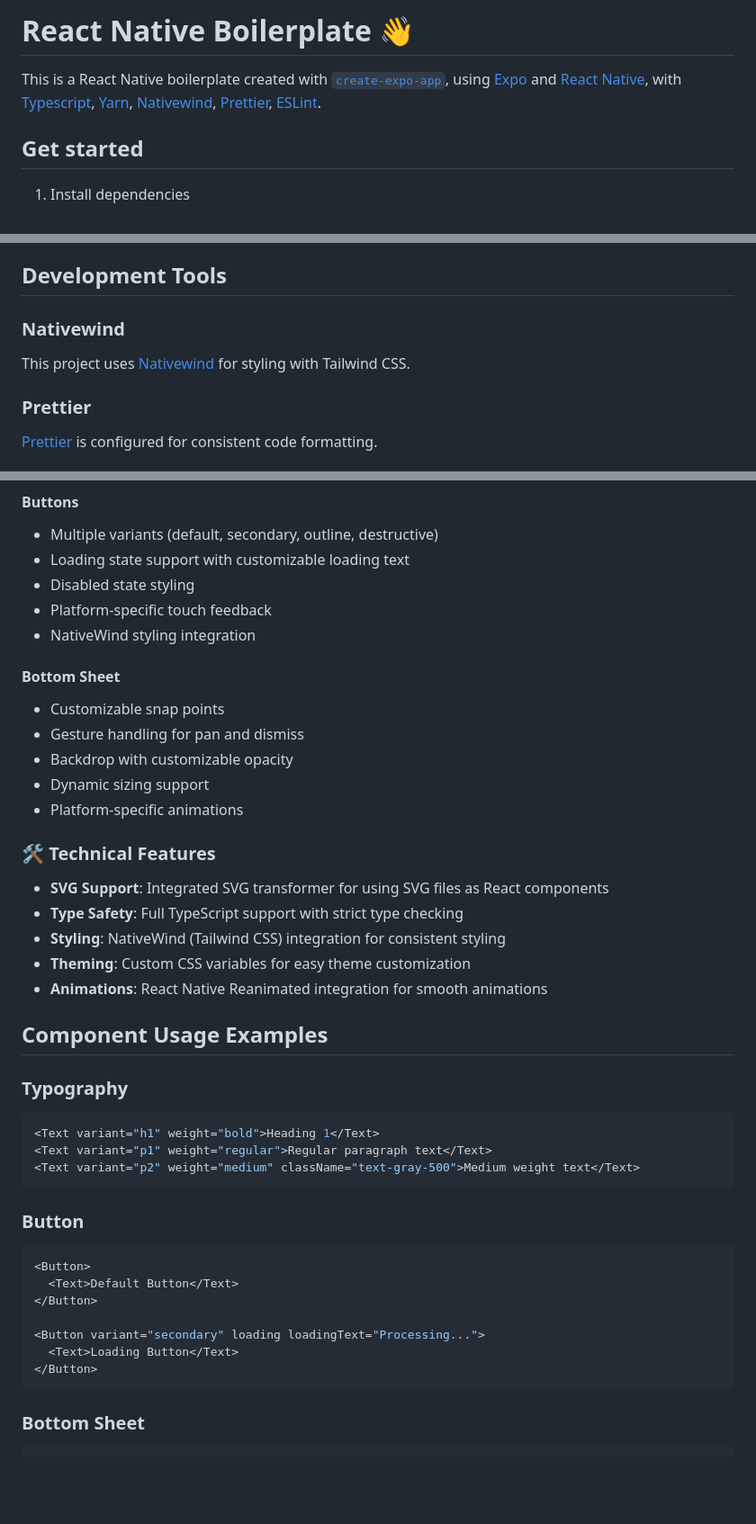
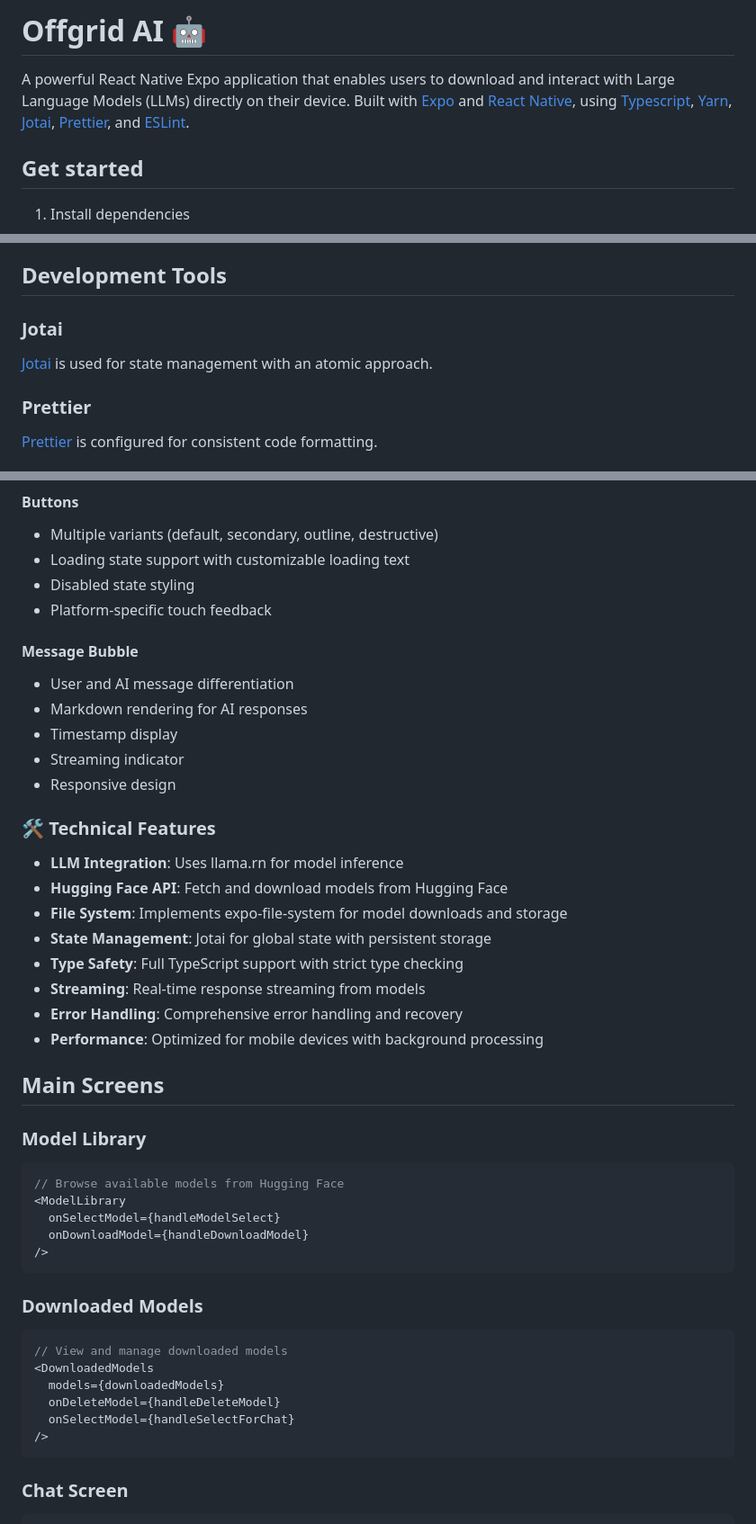
Before and after one commit to Talha-Farrukh/local-ai-chat, a Markdown page: README.md, 3 parts joined by grey strips. Shown at 90% size. Rendered like a GitHub page; blank space fills up the shorter version.

````diff
--- a/README.md
+++ b/README.md
@@ -1,6 +1,6 @@
-# React Native Boilerplate 👋
+# Offgrid AI 🤖
 
-This is a React Native boilerplate created with [`create-expo-app`](https://www.npmjs.com/package/create-expo-app), using [Expo](https://expo.dev) and [React Native](https://reactnative.dev), with [Typescript](https://www.typescriptlang.org/), [Yarn](https://yarnpkg.com/), [Nativewind](https://www.nativewind.dev/), [Prettier](https://prettier.io/), [ESLint](https://eslint.org/).
+A powerful React Native Expo application that enables users to download and interact with Large Language Models (LLMs) directly on their device. Built with [Expo](https://expo.dev) and [React Native](https://reactnative.dev), using [Typescript](https://www.typescriptlang.org/), [Yarn](https://yarnpkg.com/), [Jotai](https://jotai.org/), [Prettier](https://prettier.io/), and [ESLint](https://eslint.org/).
 
 ## Get started
 
@@ -25,9 +25,9 @@ In the output, you'll find options to open the app in a
 
 ## Development Tools
 
-### Nativewind
+### Jotai
 
-This project uses [Nativewind](https://www.nativewind.dev/) for styling with Tailwind CSS.
+[Jotai](https://jotai.org/) is used for state management with an atomic approach.
 
 ### Prettier
 
@@ -71,46 +100,49 @@ The boilerplate includes a set of pre-built, customizable UI components:
 - Loading state support with customizable loading text
 - Disabled state styling
 - Platform-specific touch feedback
-- NativeWind styling integration
 
-#### Bottom Sheet
+#### Message Bubble
 
-- Customizable snap points
-- Gesture handling for pan and dismiss
-- Backdrop with customizable opacity
-- Dynamic sizing support
-- Platform-specific animations
+- User and AI message differentiation
+- Markdown rendering for AI responses
+- Timestamp display
+- Streaming indicator
+- Responsive design
 
 ### 🛠 Technical Features
 
-- **SVG Support**: Integrated SVG transformer for using SVG files as React components
+- **LLM Integration**: Uses llama.rn for model inference
+- **Hugging Face API**: Fetch and download models from Hugging Face
+- **File System**: Implements expo-file-system for model downloads and storage
+- **State Management**: Jotai for global state with persistent storage
 - **Type Safety**: Full TypeScript support with strict type checking
-- **Styling**: NativeWind (Tailwind CSS) integration for consistent styling
-- **Theming**: Custom CSS variables for easy theme customization
-- **Animations**: React Native Reanimated integration for smooth animations
+- **Streaming**: Real-time response streaming from models
+- **Error Handling**: Comprehensive error handling and recovery
+- **Performance**: Optimized for mobile devices with background processing
 
-## Component Usage Examples
+## Main Screens
 
-### Typography
+### Model Library
 
 ```tsx
-<Text variant="h1" weight="bold">Heading 1</Text>
-<Text variant="p1" weight="regular">Regular paragraph text</Text>
-<Text variant="p2" weight="medium" className="text-gray-500">Medium weight text</Text>
+// Browse available models from Hugging Face
+<ModelLibrary
+  onSelectModel={handleModelSelect}
+  onDownloadModel={handleDownloadModel}
+/>
 ```
 
-### Button
+### Downloaded Models
 
 ```tsx
-<Button>
-  <Text>Default Button</Text>
-</Button>
-
-<Button variant="secondary" loading loadingText="Processing...">
-  <Text>Loading Button</Text>
-</Button>
+// View and manage downloaded models
+<DownloadedModels
+  models={downloadedModels}
+  onDeleteModel={handleDeleteModel}
+  onSelectModel={handleSelectForChat}
+/>
 ```
 
-### Bottom Sheet
+### Chat Screen
 
 ```tsx
````
Also changed, not shown: other parts of README.md (+79 -18 lines).
